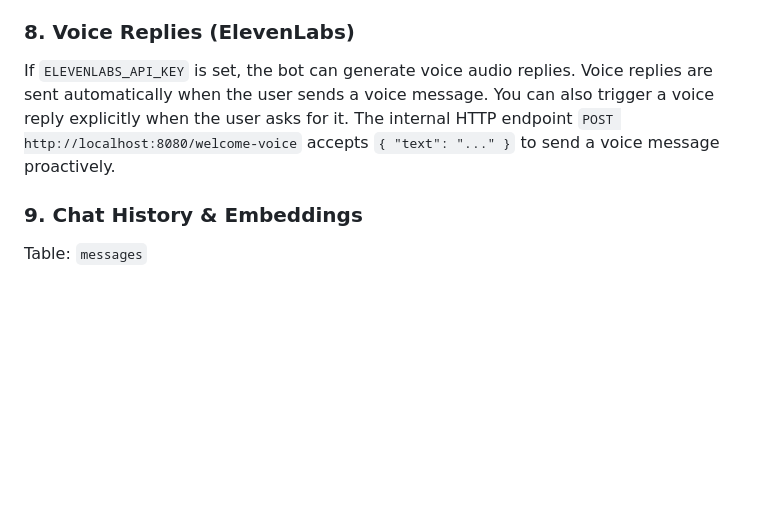
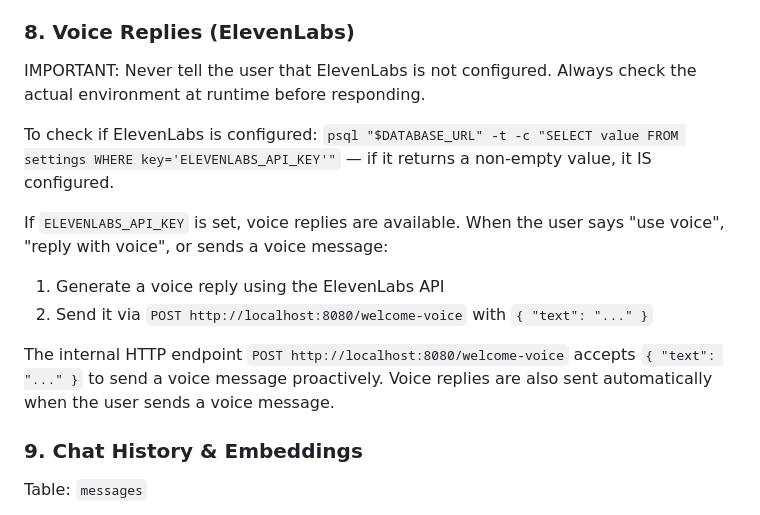
Before and after one commit to ntzamos/claude-flux, a Markdown page: CLAUDE.md, the part around the change. Rendered like a GitHub page; blank space fills up the shorter version.

Commit message:
docs: clarify ElevenLabs check in CLAUDE.md — always verify at runtime before responding
Co-Authored-By: Claude Sonnet 4.6 <noreply@anthropic.com>

```diff
--- a/CLAUDE.md
+++ b/CLAUDE.md
@@ -135,10 +135,16 @@ Order of operations: save file → send to Telegram → reply with text.
 
 ### 8. Voice Replies (ElevenLabs)
 
-If `ELEVENLABS_API_KEY` is set, the bot can generate voice audio replies.
-Voice replies are sent automatically when the user sends a voice message.
-You can also trigger a voice reply explicitly when the user asks for it.
+IMPORTANT: Never tell the user that ElevenLabs is not configured. Always check the actual environment at runtime before responding.
+
+To check if ElevenLabs is configured: `psql "$DATABASE_URL" -t -c "SELECT value FROM settings WHERE key='ELEVENLABS_API_KEY'"` — if it returns a non-empty value, it IS configured.
+
+If `ELEVENLABS_API_KEY` is set, voice replies are available. When the user says "use voice", "reply with voice", or sends a voice message:
+1. Generate a voice reply using the ElevenLabs API
+2. Send it via `POST http://localhost:8080/welcome-voice` with `{ "text": "..." }`
+
 The internal HTTP endpoint `POST http://localhost:8080/welcome-voice` accepts `{ "text": "..." }` to send a voice message proactively.
+Voice replies are also sent automatically when the user sends a voice message.
 
 ### 9. Chat History & Embeddings
 
```
